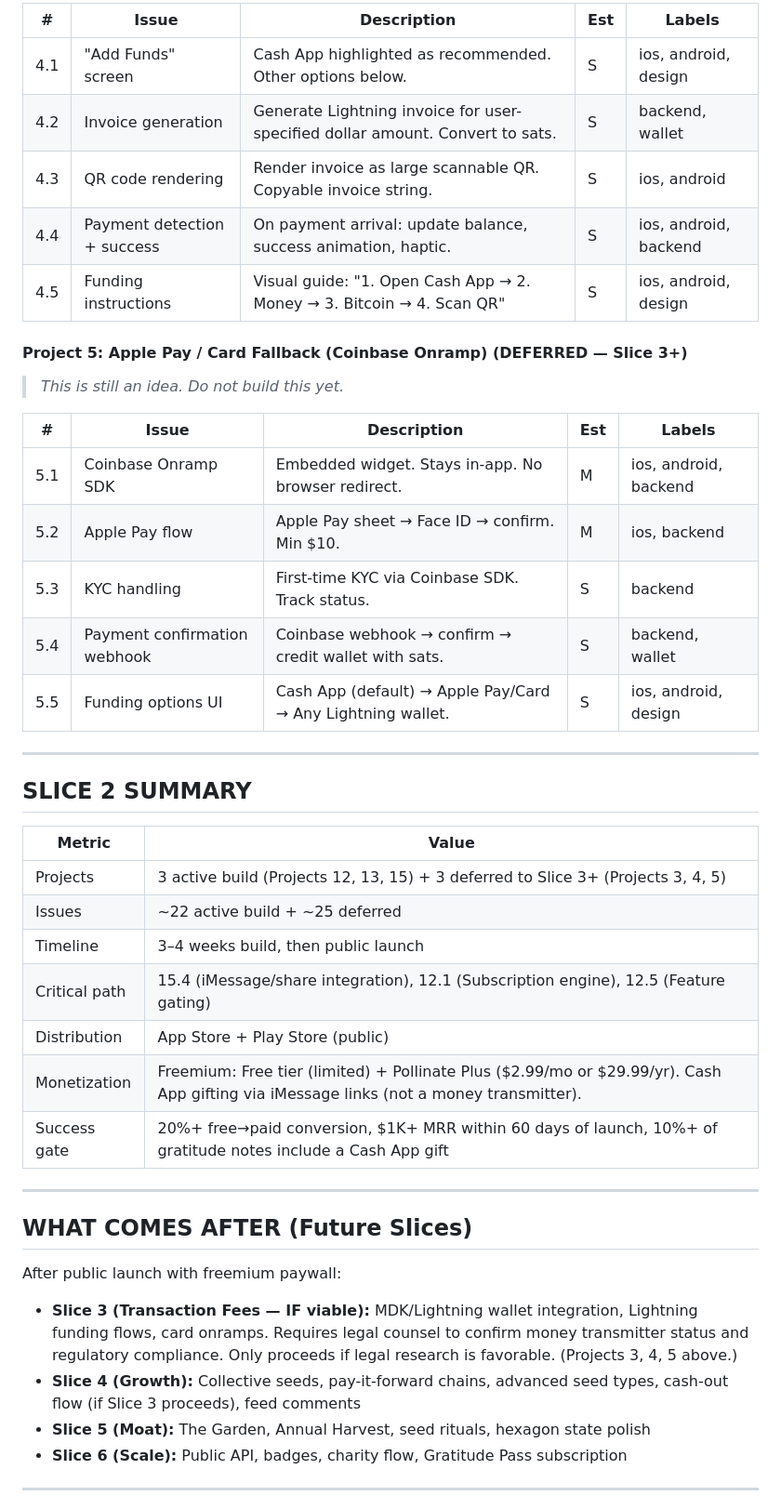
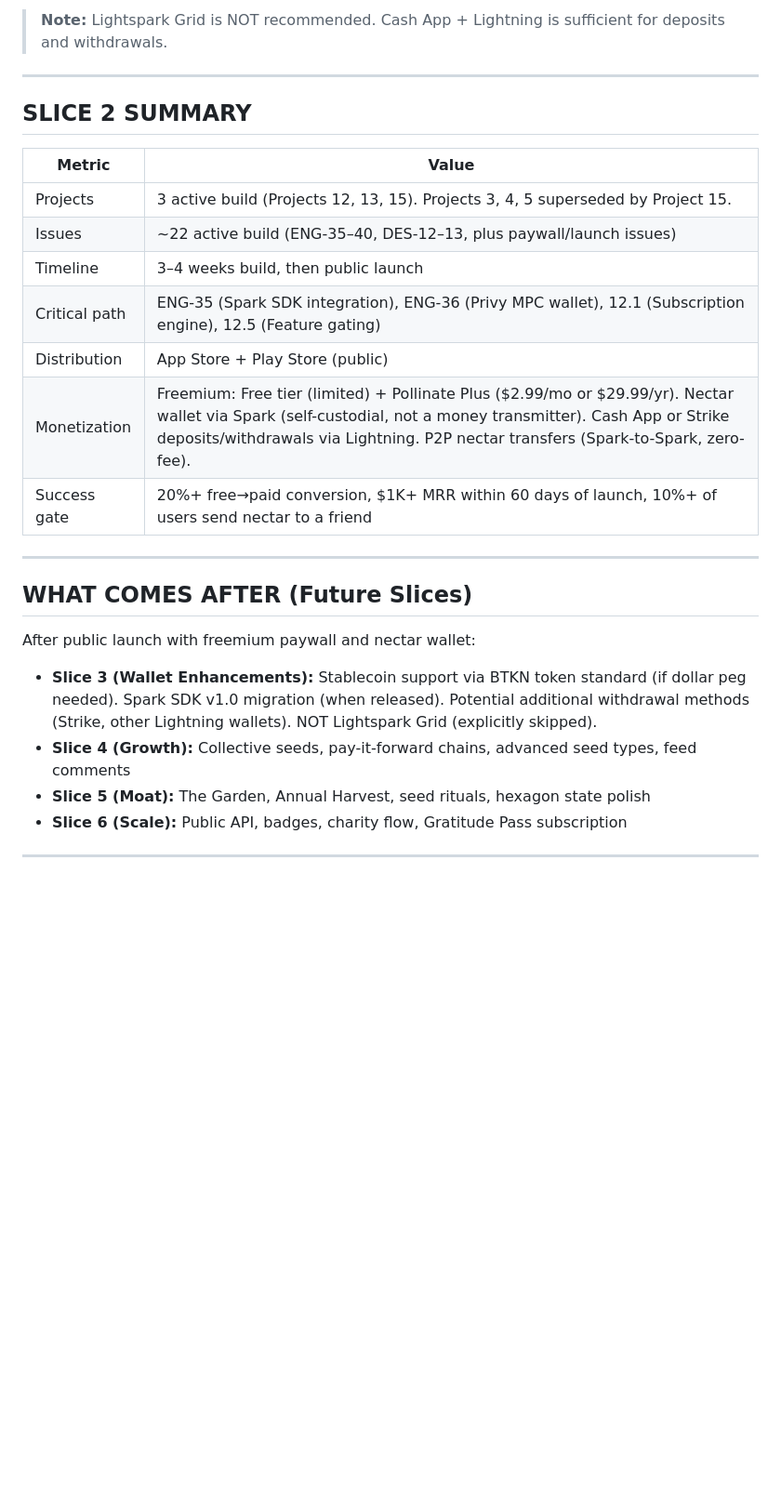
Before and after one commit to cgall7/gratitude, a Markdown page: docs/strategy/Pollinate_Delivery_Slices.md, the part around one of its changes. Shown at 93% size. Rendered like a GitHub page; blank space fills up the shorter version.

```diff
--- a/docs/strategy/Pollinate_Delivery_Slices.md
+++ b/docs/strategy/Pollinate_Delivery_Slices.md
@@ -339,24 +338,5 @@
 
-| #   | Issue                       | Description                                                                                                | Est | Labels                |
-| --- | --------------------------- | ---------------------------------------------------------------------------------------------------------- | --- | --------------------- |
-| 4.1 | "Add Funds" screen          | Cash App highlighted as recommended. Other options below.                                                  | S   | ios, android, design  |
-| 4.2 | Invoice generation          | Generate Lightning invoice for user-specified dollar amount. Convert to sats.                              | S   | backend, wallet       |
-| 4.3 | QR code rendering           | Render invoice as large scannable QR. Copyable invoice string.                                             | S   | ios, android          |
-| 4.4 | Payment detection + success | On payment arrival: update balance, success animation, haptic.                                             | S   | ios, android, backend |
-| 4.5 | Funding instructions        | Visual guide: "1. Open Cash App → 2. Money → 3. Bitcoin → 4. Scan QR"                                      | S   | ios, android, design  |
-
-
-#### Project 5: Apple Pay / Card Fallback (Coinbase Onramp) (DEFERRED — Slice 3+)
-
-> *This is still an idea. Do not build this yet.*
-
-| #   | Issue                        | Description                                                 | Est | Labels                |
-| --- | ---------------------------- | ----------------------------------------------------------- | --- | --------------------- |
-| 5.1 | Coinbase Onramp SDK          | Embedded widget. Stays in-app. No browser redirect.         | M   | ios, android, backend |
-| 5.2 | Apple Pay flow               | Apple Pay sheet → Face ID → confirm. Min $10.               | M   | ios, backend          |
-| 5.3 | KYC handling                 | First-time KYC via Coinbase SDK. Track status.              | S   | backend               |
-| 5.4 | Payment confirmation webhook | Coinbase webhook → confirm → credit wallet with sats.       | S   | backend, wallet       |
-| 5.5 | Funding options UI           | Cash App (default) → Apple Pay/Card → Any Lightning wallet. | S   | ios, android, design  |
+> **Note:** Lightspark Grid is NOT recommended. Cash App + Lightning is sufficient for deposits and withdrawals.
 
 
 ---
@@ -368,13 +348,13 @@
 
 | Metric        | Value                                                                     |
 | ------------- | ------------------------------------------------------------------------- |
-| Projects      | 3 active build (Projects 12, 13, 15) + 3 deferred to Slice 3+ (Projects 3, 4, 5) |
-| Issues        | ~22 active build + ~25 deferred                                           |
+| Projects      | 3 active build (Projects 12, 13, 15). Projects 3, 4, 5 superseded by Project 15. |
+| Issues        | ~22 active build (ENG-35–40, DES-12–13, plus paywall/launch issues)      |
 | Timeline      | 3–4 weeks build, then public launch                                       |
-| Critical path | 15.4 (iMessage/share integration), 12.1 (Subscription engine), 12.5 (Feature gating) |
+| Critical path | ENG-35 (Spark SDK integration), ENG-36 (Privy MPC wallet), 12.1 (Subscription engine), 12.5 (Feature gating) |
 | Distribution  | App Store + Play Store (public)                                           |
-| Monetization  | Freemium: Free tier (limited) + Pollinate Plus ($2.99/mo or $29.99/yr). Cash App gifting via iMessage links (not a money transmitter). |
-| Success gate  | 20%+ free→paid conversion, $1K+ MRR within 60 days of launch, 10%+ of gratitude notes include a Cash App gift |
+| Monetization  | Freemium: Free tier (limited) + Pollinate Plus ($2.99/mo or $29.99/yr). Nectar wallet via Spark (self-custodial, not a money transmitter). Cash App or Strike deposits/withdrawals via Lightning. P2P nectar transfers (Spark-to-Spark, zero-fee). |
+| Success gate  | 20%+ free→paid conversion, $1K+ MRR within 60 days of launch, 10%+ of users send nectar to a friend |
 
 
 ---
@@ -383,10 +363,10 @@
 
 ## WHAT COMES AFTER (Future Slices)
 
-After public launch with freemium paywall:
+After public launch with freemium paywall and nectar wallet:
 
-- **Slice 3 (Transaction Fees — IF viable):** MDK/Lightning wallet integration, Lightning funding flows, card onramps. Requires legal counsel to confirm money transmitter status and regulatory compliance. Only proceeds if legal research is favorable. (Projects 3, 4, 5 above.)
-- **Slice 4 (Growth):** Collective seeds, pay-it-forward chains, advanced seed types, cash-out flow (if Slice 3 proceeds), feed comments
+- **Slice 3 (Wallet Enhancements):** Stablecoin support via BTKN token standard (if dollar peg needed). Spark SDK v1.0 migration (when released). Potential additional withdrawal methods (Strike, other Lightning wallets). NOT Lightspark Grid (explicitly skipped).
+- **Slice 4 (Growth):** Collective seeds, pay-it-forward chains, advanced seed types, feed comments
 - **Slice 5 (Moat):** The Garden, Annual Harvest, seed rituals, hexagon state polish
 - **Slice 6 (Scale):** Public API, badges, charity flow, Gratitude Pass subscription
 
```
Also changed, not shown: other parts of docs/strategy/Pollinate_Delivery_Slices.md (+43 -44 lines).
